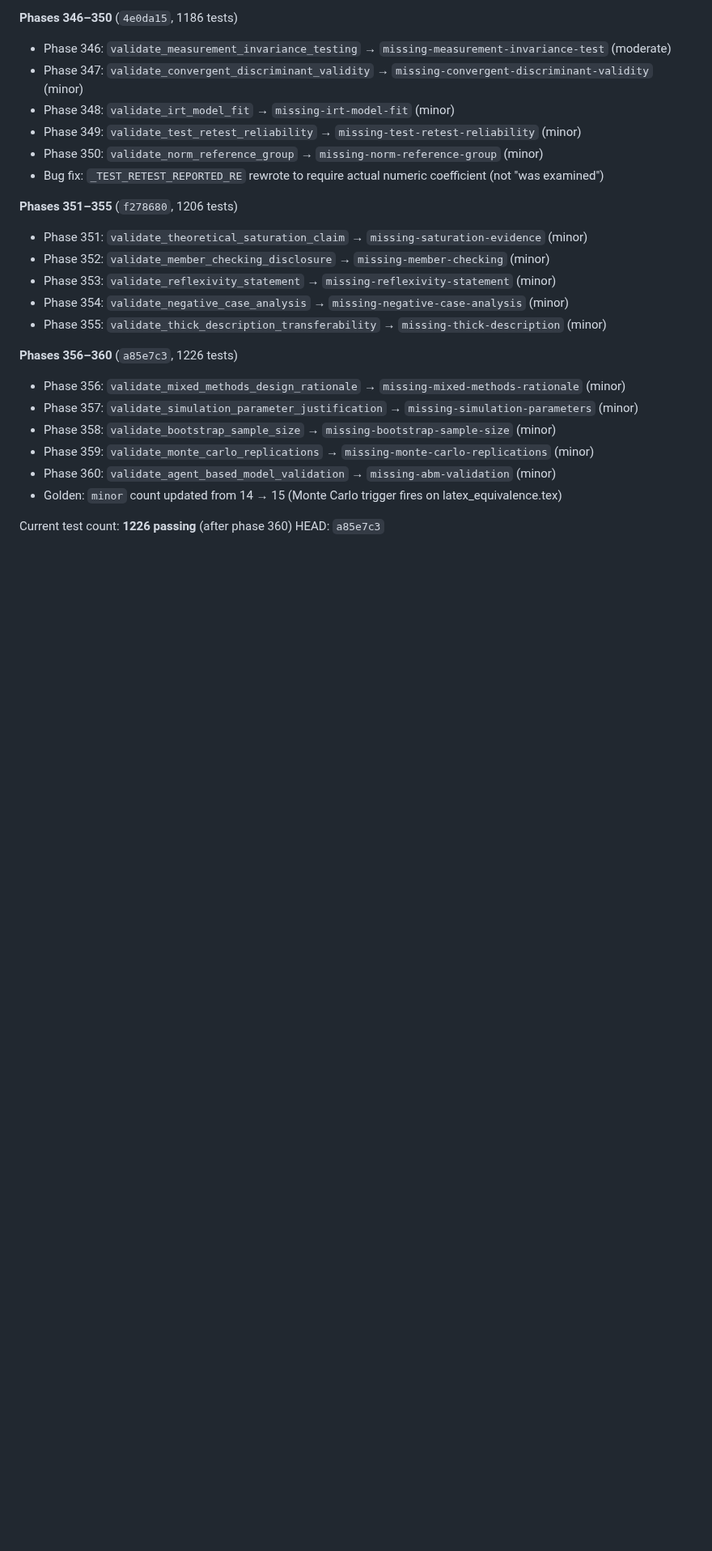
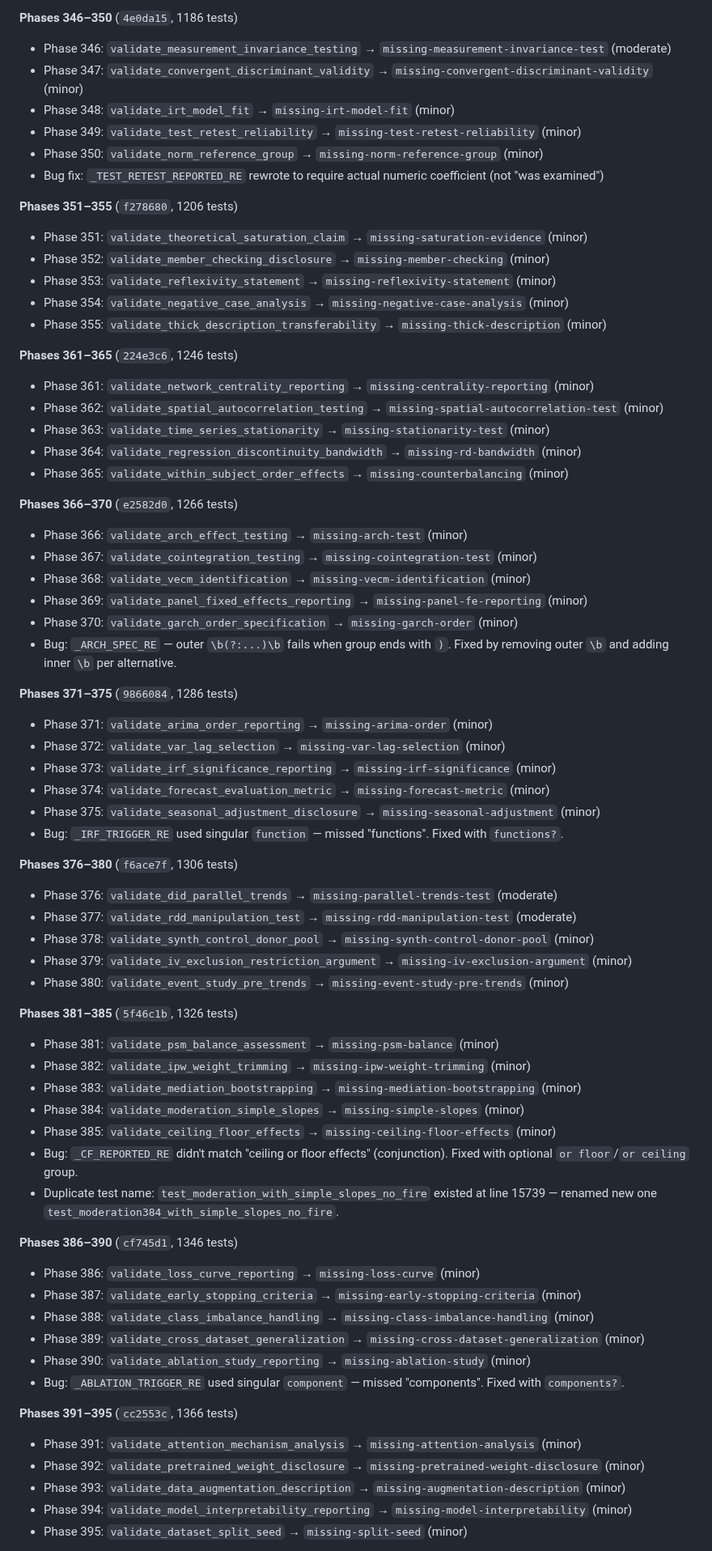
Before and after one commit to dhetting/manuscript-audit, a Markdown page: MEMORY.md, the part around one of its changes. Shown at 81% size. Rendered like a GitHub page; blank space fills up the shorter version.

Commit message:
MEMORY.md: update for phases 361-400 (1386 tests)
Co-authored-by: Copilot <223556219+Copilot@users.noreply.github.com>

```diff
--- a/MEMORY.md
+++ b/MEMORY.md
@@ -1023,13 +1023,57 @@ HEAD: `907b239`
 - Phase 354: `validate_negative_case_analysis` → `missing-negative-case-analysis` (minor)
 - Phase 355: `validate_thick_description_transferability` → `missing-thick-description` (minor)
 
-**Phases 356–360** (`a85e7c3`, 1226 tests)
-- Phase 356: `validate_mixed_methods_design_rationale` → `missing-mixed-methods-rationale` (minor)
-- Phase 357: `validate_simulation_parameter_justification` → `missing-simulation-parameters` (minor)
-- Phase 358: `validate_bootstrap_sample_size` → `missing-bootstrap-sample-size` (minor)
-- Phase 359: `validate_monte_carlo_replications` → `missing-monte-carlo-replications` (minor)
-- Phase 360: `validate_agent_based_model_validation` → `missing-abm-validation` (minor)
-- Golden: `minor` count updated from 14 → 15 (Monte Carlo trigger fires on latex_equivalence.tex)
+**Phases 361–365** (`224e3c6`, 1246 tests)
+- Phase 361: `validate_network_centrality_reporting` → `missing-centrality-reporting` (minor)
+- Phase 362: `validate_spatial_autocorrelation_testing` → `missing-spatial-autocorrelation-test` (minor)
+- Phase 363: `validate_time_series_stationarity` → `missing-stationarity-test` (minor)
+- Phase 364: `validate_regression_discontinuity_bandwidth` → `missing-rd-bandwidth` (minor)
+- Phase 365: `validate_within_subject_order_effects` → `missing-counterbalancing` (minor)
 
-Current test count: **1226 passing** (after phase 360)
-HEAD: `a85e7c3`
+**Phases 366–370** (`e2582d0`, 1266 tests)
+- Phase 366: `validate_arch_effect_testing` → `missing-arch-test` (minor)
+- Phase 367: `validate_cointegration_testing` → `missing-cointegration-test` (minor)
+- Phase 368: `validate_vecm_identification` → `missing-vecm-identification` (minor)
+- Phase 369: `validate_panel_fixed_effects_reporting` → `missing-panel-fe-reporting` (minor)
+- Phase 370: `validate_garch_order_specification` → `missing-garch-order` (minor)
+- Bug: `_ARCH_SPEC_RE` — outer `\b(?:...)\b` fails when group ends with `)`. Fixed by removing outer `\b` and adding inner `\b` per alternative.
+
+**Phases 371–375** (`9866084`, 1286 tests)
+- Phase 371: `validate_arima_order_reporting` → `missing-arima-order` (minor)
+- Phase 372: `validate_var_lag_selection` → `missing-var-lag-selection` (minor)
+- Phase 373: `validate_irf_significance_reporting` → `missing-irf-significance` (minor)
+- Phase 374: `validate_forecast_evaluation_metric` → `missing-forecast-metric` (minor)
+- Phase 375: `validate_seasonal_adjustment_disclosure` → `missing-seasonal-adjustment` (minor)
+- Bug: `_IRF_TRIGGER_RE` used singular `function` — missed "functions". Fixed with `functions?`.
+
+**Phases 376–380** (`f6ace7f`, 1306 tests)
+- Phase 376: `validate_did_parallel_trends` → `missing-parallel-trends-test` (moderate)
+- Phase 377: `validate_rdd_manipulation_test` → `missing-rdd-manipulation-test` (moderate)
+- Phase 378: `validate_synth_control_donor_pool` → `missing-synth-control-donor-pool` (minor)
+- Phase 379: `validate_iv_exclusion_restriction_argument` → `missing-iv-exclusion-argument` (minor)
+- Phase 380: `validate_event_study_pre_trends` → `missing-event-study-pre-trends` (minor)
+
+**Phases 381–385** (`5f46c1b`, 1326 tests)
+- Phase 381: `validate_psm_balance_assessment` → `missing-psm-balance` (minor)
+- Phase 382: `validate_ipw_weight_trimming` → `missing-ipw-weight-trimming` (minor)
+- Phase 383: `validate_mediation_bootstrapping` → `missing-mediation-bootstrapping` (minor)
+- Phase 384: `validate_moderation_simple_slopes` → `missing-simple-slopes` (minor)
+- Phase 385: `validate_ceiling_floor_effects` → `missing-ceiling-floor-effects` (minor)
+- Bug: `_CF_REPORTED_RE` didn't match "ceiling or floor effects" (conjunction). Fixed with optional `or floor`/`or ceiling` group.
+- Duplicate test name: `test_moderation_with_simple_slopes_no_fire` existed at line 15739 — renamed new one `test_moderation384_with_simple_slopes_no_fire`.
+
+**Phases 386–390** (`cf745d1`, 1346 tests)
+- Phase 386: `validate_loss_curve_reporting` → `missing-loss-curve` (minor)
+- Phase 387: `validate_early_stopping_criteria` → `missing-early-stopping-criteria` (minor)
+- Phase 388: `validate_class_imbalance_handling` → `missing-class-imbalance-handling` (minor)
+- Phase 389: `validate_cross_dataset_generalization` → `missing-cross-dataset-generalization` (minor)
+- Phase 390: `validate_ablation_study_reporting` → `missing-ablation-study` (minor)
+- Bug: `_ABLATION_TRIGGER_RE` used singular `component` — missed "components". Fixed with `components?`.
+
+**Phases 391–395** (`cc2553c`, 1366 tests)
+- Phase 391: `validate_attention_mechanism_analysis` → `missing-attention-analysis` (minor)
+- Phase 392: `validate_pretrained_weight_disclosure` → `missing-pretrained-weight-disclosure` (minor)
+- Phase 393: `validate_data_augmentation_description` → `missing-augmentation-description` (minor)
+- Phase 394: `validate_model_interpretability_reporting` → `missing-model-interpretability` (minor)
+- Phase 395: `validate_dataset_split_seed` → `missing-split-seed` (minor)
+
```
Also changed, not shown: other parts of MEMORY.md (+12 -2 lines).
